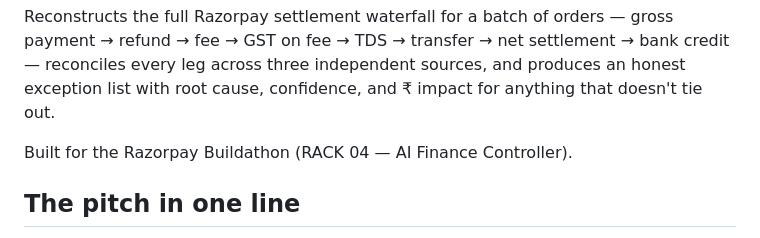
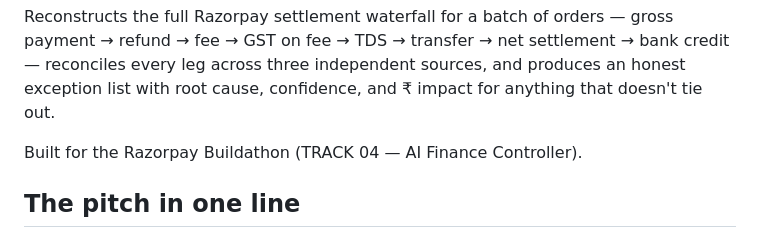
Before and after one commit to palaklohia/razorpay-settlement-intelligence-agent, a Markdown page: README.md, the part around the change. Rendered like a GitHub page.

Commit message:
Fix typo in Buildathon name from RACK to TRACK

```diff
--- a/README.md
+++ b/README.md
@@ -12,7 +12,7 @@ gross payment → refund → fee → GST on fee → TDS → transfer → net set
 produces an honest exception list with root cause, confidence, and ₹ impact
 for anything that doesn't tie out.
 
-Built for the Razorpay Buildathon (RACK 04 — AI Finance Controller).
+Built for the Razorpay Buildathon (TRACK 04 — AI Finance Controller).
 
 ## The pitch in one line
 
```
